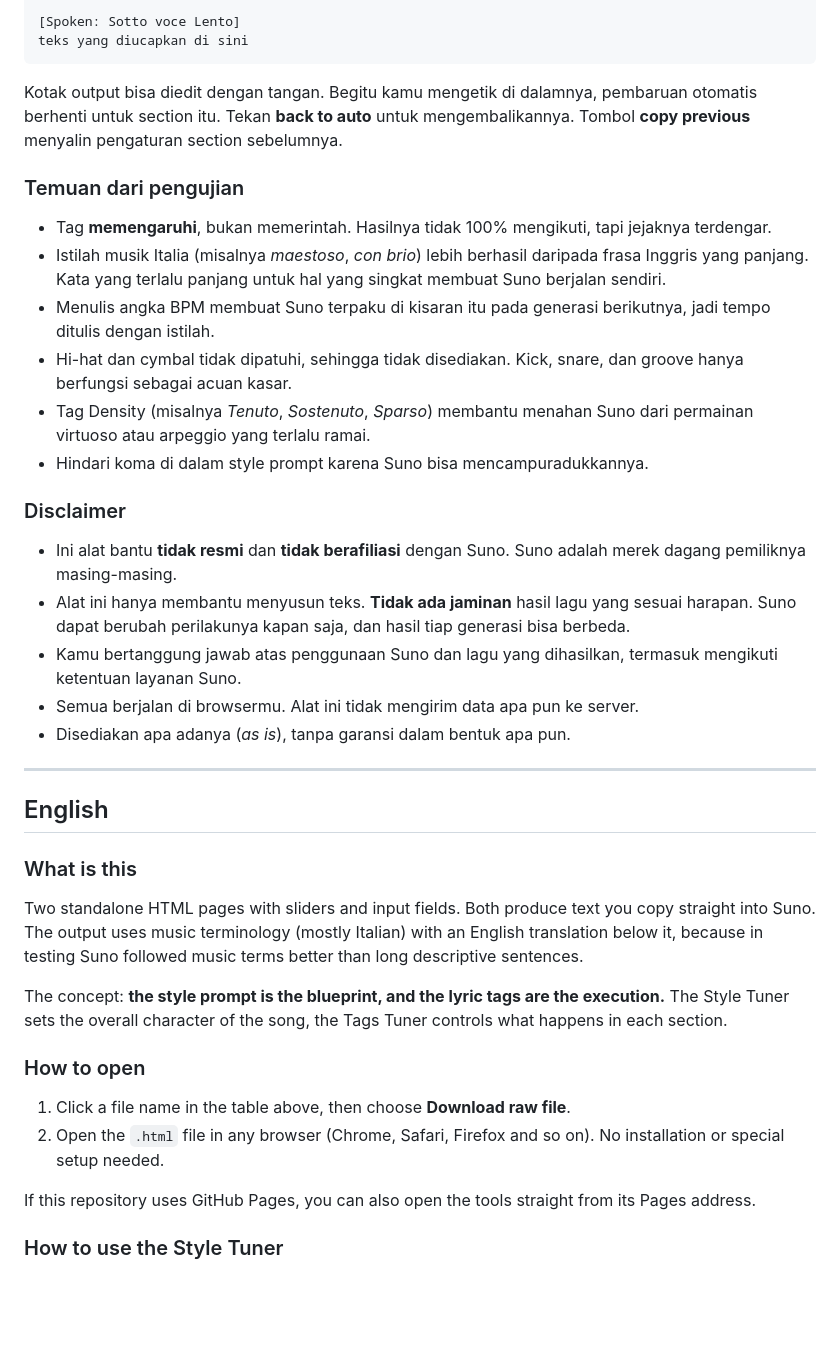
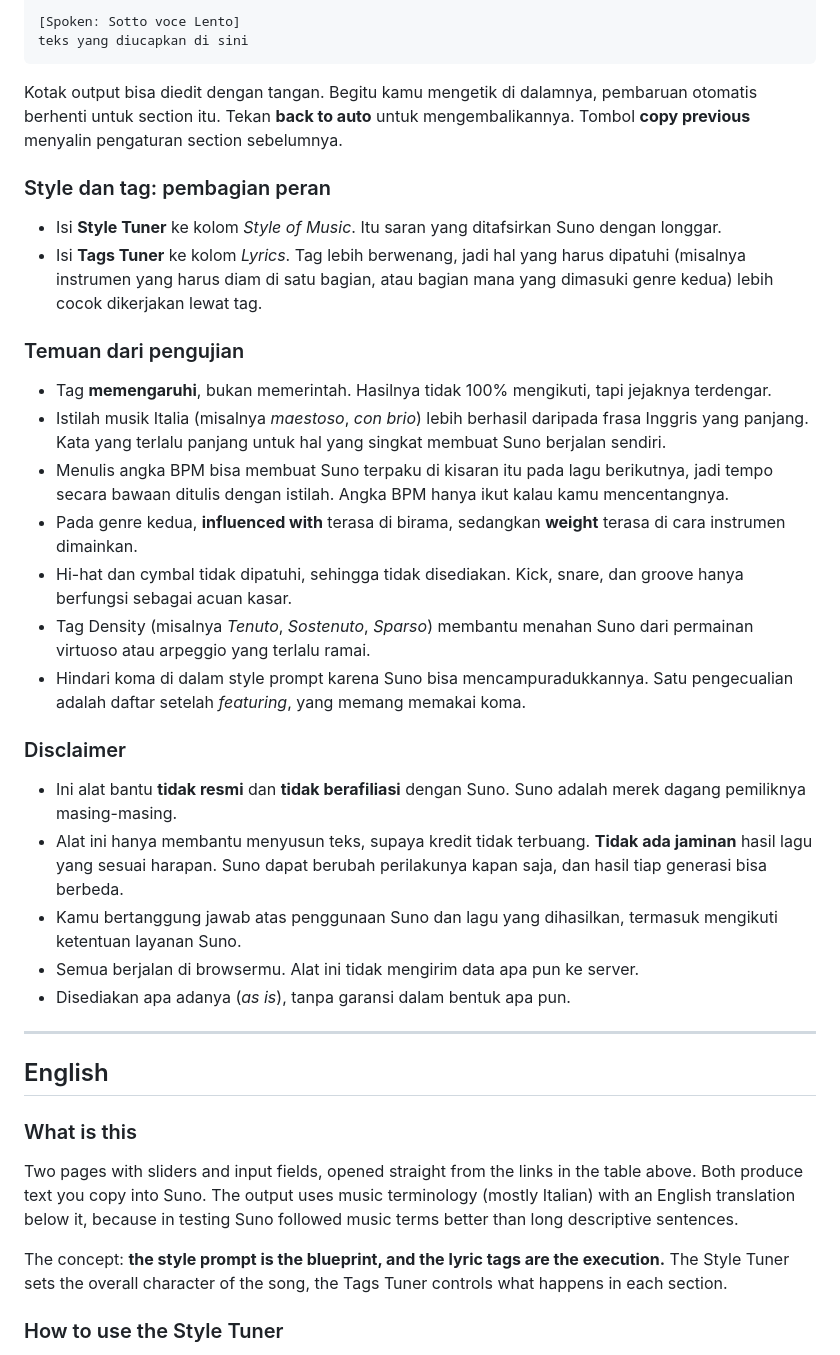
Before and after one commit to kakmade/Suno, a Markdown page: README.md, the part around one of its changes. Rendered like a GitHub page; blank space fills up the shorter version.

```diff
--- a/README.md
+++ b/README.md
@@ -59,19 +75,25 @@ teks yang diucapkan di sini
 
 Kotak output bisa diedit dengan tangan. Begitu kamu mengetik di dalamnya, pembaruan otomatis berhenti untuk section itu. Tekan **back to auto** untuk mengembalikannya. Tombol **copy previous** menyalin pengaturan section sebelumnya.
 
+### Style dan tag: pembagian peran
+
+- Isi **Style Tuner** ke kolom *Style of Music*. Itu saran yang ditafsirkan Suno dengan longgar.
+- Isi **Tags Tuner** ke kolom *Lyrics*. Tag lebih berwenang, jadi hal yang harus dipatuhi (misalnya instrumen yang harus diam di satu bagian, atau bagian mana yang dimasuki genre kedua) lebih cocok dikerjakan lewat tag.
+
 ### Temuan dari pengujian
 
 - Tag **memengaruhi**, bukan memerintah. Hasilnya tidak 100% mengikuti, tapi jejaknya terdengar.
 - Istilah musik Italia (misalnya *maestoso*, *con brio*) lebih berhasil daripada frasa Inggris yang panjang. Kata yang terlalu panjang untuk hal yang singkat membuat Suno berjalan sendiri.
-- Menulis angka BPM membuat Suno terpaku di kisaran itu pada generasi berikutnya, jadi tempo ditulis dengan istilah.
+- Menulis angka BPM bisa membuat Suno terpaku di kisaran itu pada lagu berikutnya, jadi tempo secara bawaan ditulis dengan istilah. Angka BPM hanya ikut kalau kamu mencentangnya.
+- Pada genre kedua, **influenced with** terasa di birama, sedangkan **weight** terasa di cara instrumen dimainkan.
 - Hi-hat dan cymbal tidak dipatuhi, sehingga tidak disediakan. Kick, snare, dan groove hanya berfungsi sebagai acuan kasar.
 - Tag Density (misalnya *Tenuto*, *Sostenuto*, *Sparso*) membantu menahan Suno dari permainan virtuoso atau arpeggio yang terlalu ramai.
-- Hindari koma di dalam style prompt karena Suno bisa mencampuradukkannya.
+- Hindari koma di dalam style prompt karena Suno bisa mencampuradukkannya. Satu pengecualian adalah daftar setelah *featuring*, yang memang memakai koma.
 
 ### Disclaimer
 
 - Ini alat bantu **tidak resmi** dan **tidak berafiliasi** dengan Suno. Suno adalah merek dagang pemiliknya masing-masing.
-- Alat ini hanya membantu menyusun teks. **Tidak ada jaminan** hasil lagu yang sesuai harapan. Suno dapat berubah perilakunya kapan saja, dan hasil tiap generasi bisa berbeda.
+- Alat ini hanya membantu menyusun teks, supaya kredit tidak terbuang. **Tidak ada jaminan** hasil lagu yang sesuai harapan. Suno dapat berubah perilakunya kapan saja, dan hasil tiap generasi bisa berbeda.
 - Kamu bertanggung jawab atas penggunaan Suno dan lagu yang dihasilkan, termasuk mengikuti ketentuan layanan Suno.
 - Semua berjalan di browsermu. Alat ini tidak mengirim data apa pun ke server.
 - Disediakan apa adanya (*as is*), tanpa garansi dalam bentuk apa pun.
@@ -82,16 +104,9 @@ Kotak output bisa diedit dengan tangan. Begitu kamu mengetik di dalamnya, pembar
 
 ### What is this
 
-Two standalone HTML pages with sliders and input fields. Both produce text you copy straight into Suno. The output uses music terminology (mostly Italian) with an English translation below it, because in testing Suno followed music terms better than long descriptive sentences.
+Two pages with sliders and input fields, opened straight from the links in the table above. Both produce text you copy into Suno. The output uses music terminology (mostly Italian) with an English translation below it, because in testing Suno followed music terms better than long descriptive sentences.
 
 The concept: **the style prompt is the blueprint, and the lyric tags are the execution.** The Style Tuner sets the overall character of the song, the Tags Tuner controls what happens in each section.
 
-### How to open
-
-1. Click a file name in the table above, then choose **Download raw file**.
-2. Open the `.html` file in any browser (Chrome, Safari, Firefox and so on). No installation or special setup needed.
-
-If this repository uses GitHub Pages, you can also open the tools straight from its Pages address.
-
 ### How to use the Style Tuner
 
```
Also changed, not shown: other parts of README.md (+72 -27 lines).
